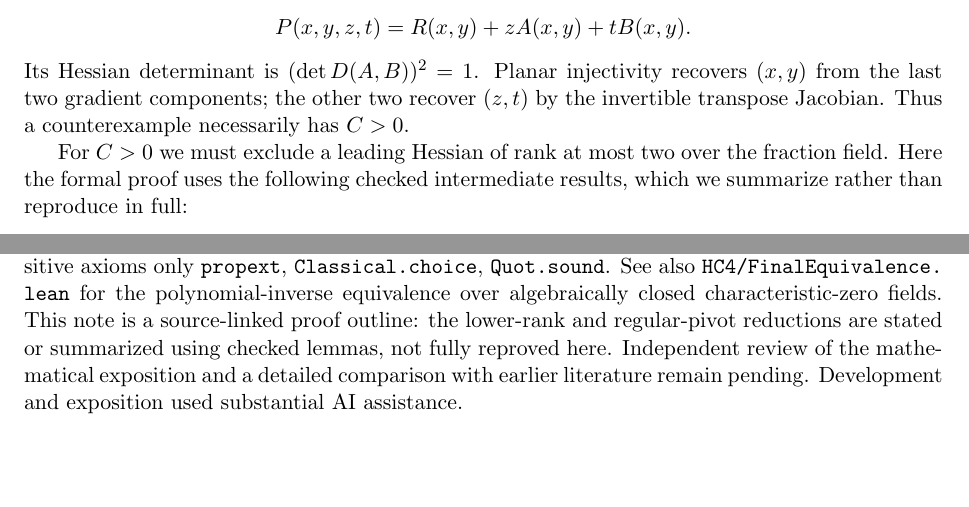
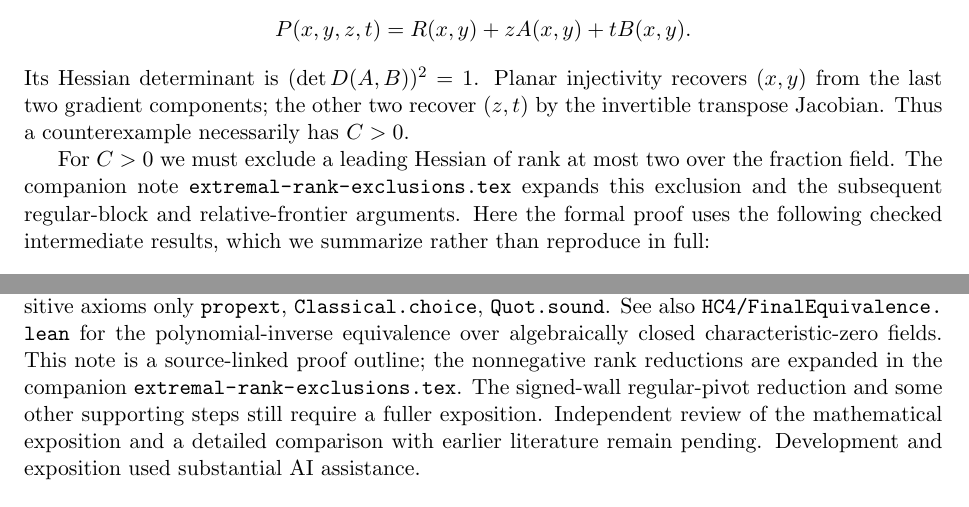
Before and after one commit to JamieLittle16/HC4_Lean_Canonical_Phase75_4, a LaTeX paper (docs/research/global-extremal-weight.tex): two parts of pages 3 and 6 of 6, joined at a grey line, cut so that both start at the same text, the shorter picture padded with empty space. Compiled offline with pdfLaTeX.

Commit message:
Integrate supporting rank-exclusion exposition in docs/research/global-extremal-weight.tex

```diff
--- a/docs/research/global-extremal-weight.tex
+++ b/docs/research/global-extremal-weight.tex
@@ -87,7 +87,7 @@ With exactly one zero weight, a complementary gradient component has weight zero
 \]
 Its Hessian determinant is $(\det D(A,B))^2=1$. Planar injectivity recovers $(x,y)$ from the last two gradient components; the other two recover $(z,t)$ by the invertible transpose Jacobian. Thus a counterexample necessarily has $C>0$.
 
-For $C>0$ we must exclude a leading Hessian of rank at most two over the fraction field. Here the formal proof uses the following checked intermediate results, which we summarize rather than reproduce in full:
+For $C>0$ we must exclude a leading Hessian of rank at most two over the fraction field. The companion note \path{extremal-rank-exclusions.tex} expands this exclusion and the subsequent regular-block and relative-frontier arguments. Here the formal proof uses the following checked intermediate results, which we summarize rather than reproduce in full:
 \begin{itemize}
 \item \path{globalWeightOptimum_rankTwo_exists_principalPivot}: under the rank-at-most-two assumption every specified diagonal coordinate has a regular principal two-minor with another coordinate. This uses the constant-kernel and affine-plane obstructions; in particular rank below two is impossible.
 \item \path{rankTwo_regularPoint_affineKernel_fibre}: at a regular point, the whole affine plane through that point in its Hessian kernel lies in the corresponding gradient fibre. This follows by constructing the rational graph of the kernel using the principal minor, normalising the two free components, and using third-derivative symmetry to kill the directional acceleration. The polynomial line identity specializes on the regular locus.
@@ -181,7 +181,7 @@ The main checked sources, all under \path{HC4/Polynomial/}, are:
 \item \path{RankThreeExtremalReduction.lean};
 \item \path{RankThreeOneVariableKernel.lean}.
 \end{itemize}
-Their final assembly is \path{HC4.Polynomial.hc4_of_planarJC2}, verified by the maintainer with transitive axioms only \path{propext}, \path{Classical.choice}, \path{Quot.sound}. See also \path{HC4/FinalEquivalence.lean} for the polynomial-inverse equivalence over algebraically closed characteristic-zero fields. This note is a source-linked proof outline: the lower-rank and regular-pivot reductions are stated or summarized using checked lemmas, not fully reproved here. Independent review of the mathematical exposition and a detailed comparison with earlier literature remain pending. Development and exposition used substantial AI assistance.
+Their final assembly is \path{HC4.Polynomial.hc4_of_planarJC2}, verified by the maintainer with transitive axioms only \path{propext}, \path{Classical.choice}, \path{Quot.sound}. See also \path{HC4/FinalEquivalence.lean} for the polynomial-inverse equivalence over algebraically closed characteristic-zero fields. This note is a source-linked proof outline; the nonnegative rank reductions are expanded in the companion \path{extremal-rank-exclusions.tex}. The signed-wall regular-pivot reduction and some other supporting steps still require a fuller exposition. Independent review of the mathematical exposition and a detailed comparison with earlier literature remain pending. Development and exposition used substantial AI assistance.
 \begin{thebibliography}{9}
 \bibitem{tang} Q. Tang, \emph{Equivalence of the Four-Variable Hessian and Planar Jacobian Conjectures}, Hexagon 2611.00156v2 (2026), Sections 3--4. \url{https://hexagonmath.org/2611.00156v2} (CC BY 4.0).
 \end{thebibliography}
```
